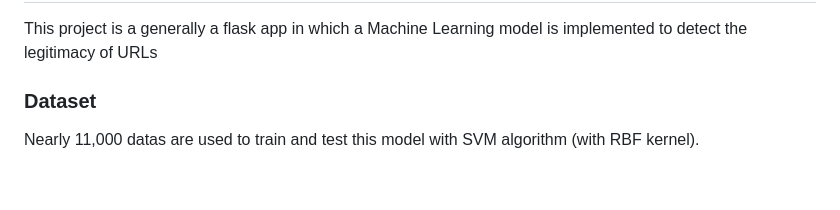
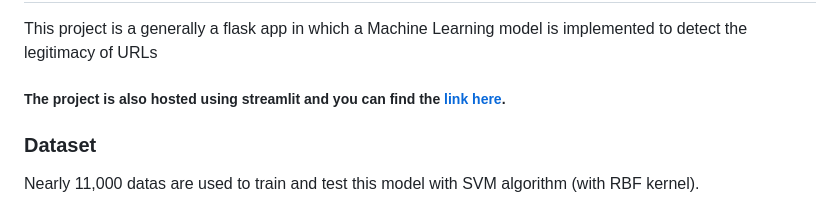
Before and after one commit to Rajesh1308/Phishing_url_detection_site, a Markdown page: README.md, the part around the change. Drawn GitHub-style; blank space fills up the shorter version.

```diff
--- a/README.md
+++ b/README.md
@@ -1,5 +1,7 @@
 <h1> Unmasking Phishing URLs : A Machine Learning Approach</h1>
 <p>This project is a generally a flask app in which a Machine Learning model is implemented to detect the legitimacy of URLs</p>
+
+<h5>The project is also hosted using streamlit and you can find the <a href="https://phishingurldetectionsite.streamlit.app/">link here</a>.</h5>
 <h3>Dataset</h3>
 <p>Nearly 11,000 datas are used to train and test this model with SVM algorithm (with RBF kernel).</p>
 <p>The following features are extracted from the URLs provided</p>
```
